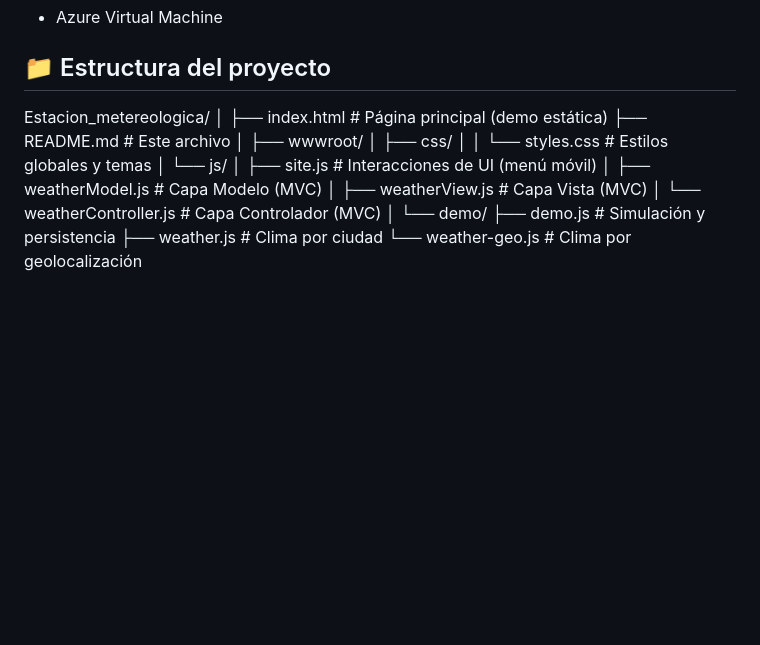
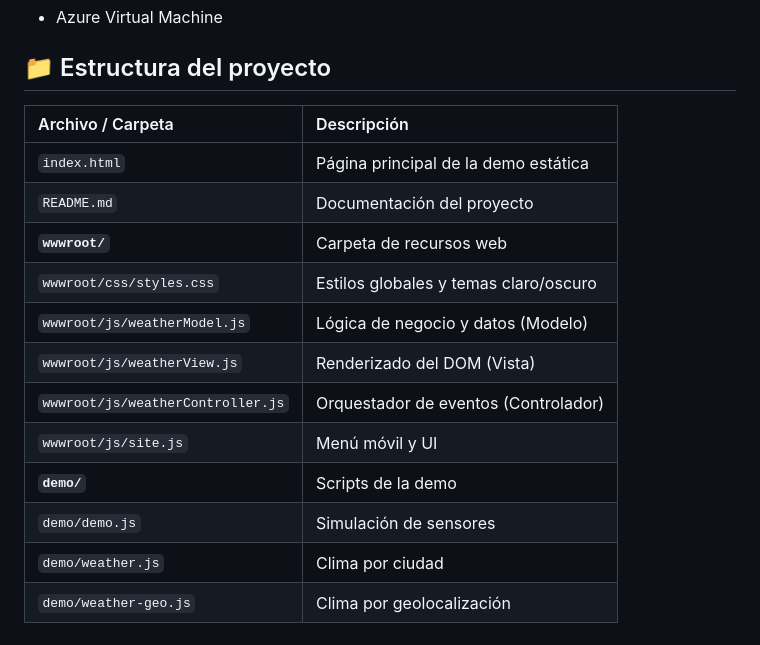
Before and after one commit to hugoamedinao27-beep/Estacion_metereologica, a Markdown page: README.md, the part around the change. GitHub-like rendering; blank space fills up the shorter version.

Commit message:
README V2

```diff
--- a/README.md
+++ b/README.md
@@ -56,21 +56,17 @@ El proyecto sigue el patrón **Modelo – Vista – Controlador** implementado e
 
 ## 📁 Estructura del proyecto
 
-Estacion_metereologica/
-│
-├── index.html                      # Página principal (demo estática)
-├── README.md                       # Este archivo
-│
-├── wwwroot/
-│   ├── css/
-│   │   └── styles.css              # Estilos globales y temas
-│   └── js/
-│       ├── site.js                 # Interacciones de UI (menú móvil)
-│       ├── weatherModel.js         # Capa Modelo (MVC)
-│       ├── weatherView.js          # Capa Vista (MVC)
-│       └── weatherController.js    # Capa Controlador (MVC)
-│
-└── demo/
-    ├── demo.js                     # Simulación y persistencia
-    ├── weather.js                  # Clima por ciudad
-    └── weather-geo.js              # Clima por geolocalización
+| Archivo / Carpeta | Descripción |
+| :--- | :--- |
+| `index.html` | Página principal de la demo estática |
+| `README.md` | Documentación del proyecto |
+| **`wwwroot/`** | Carpeta de recursos web |
+| `wwwroot/css/styles.css` | Estilos globales y temas claro/oscuro |
+| `wwwroot/js/weatherModel.js` | Lógica de negocio y datos (Modelo) |
+| `wwwroot/js/weatherView.js` | Renderizado del DOM (Vista) |
+| `wwwroot/js/weatherController.js` | Orquestador de eventos (Controlador) |
+| `wwwroot/js/site.js` | Menú móvil y UI |
+| **`demo/`** | Scripts de la demo |
+| `demo/demo.js` | Simulación de sensores |
+| `demo/weather.js` | Clima por ciudad |
+| `demo/weather-geo.js` | Clima por geolocalización |
```
